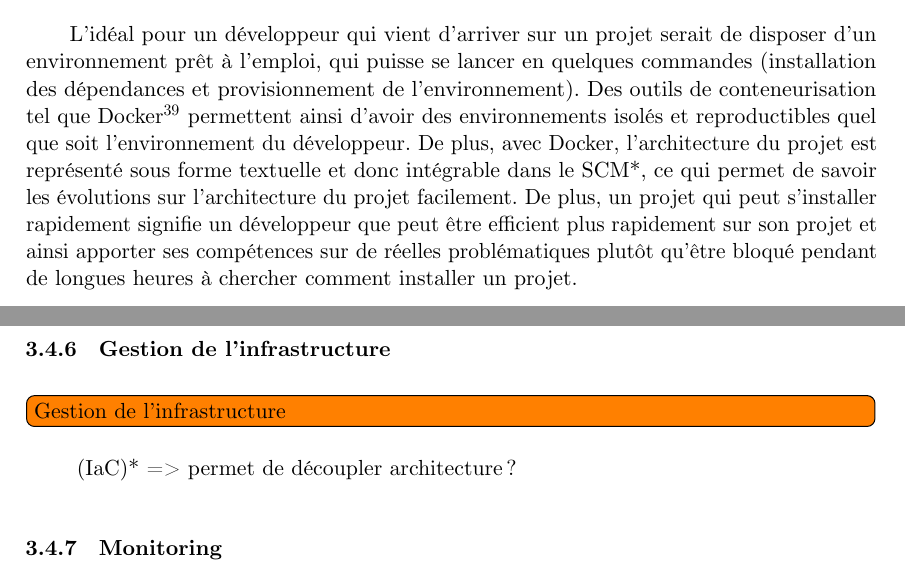
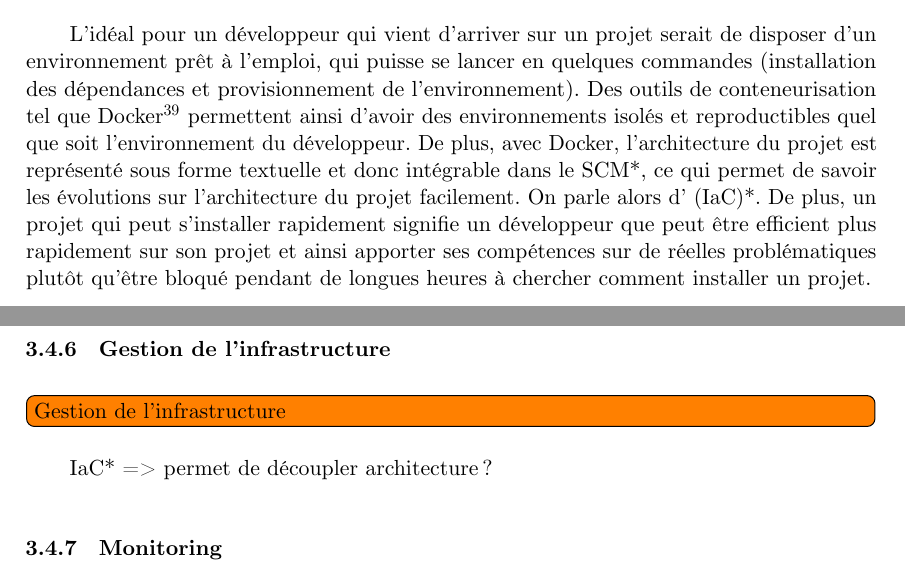
Before and after one commit to sylvainmetayer/epsi-memoire, a LaTeX paper (main.tex, which reads content/automatiser.tex): two parts of pages 37 and 47 of 67, joined at a grey line, cut so that both start at the same text. Compiled offline with LuaLaTeX.

Commit message:
add IaC on dev env

```diff
--- a/content/automatiser.tex
+++ b/content/automatiser.tex
@@ -71,7 +71,7 @@ L'environnement de développement est le premier environnement ou sont développ
 
 Plusieurs personnes sont potentiellement amener à travailler sur le projet. Il est donc important de documenter l'installation et les pré-requis afin de pouvoir commencer à travailler. Il n'est malheureusement pas rare de voir des projet ou la documentation du projet est faible, voir inexistante.
 
-L'idéal pour un développeur qui vient d'arriver sur un projet serait de disposer d'un environnement prêt à l'emploi, qui puisse se lancer en quelques commandes (installation des dépendances et provisionnement de l'environnement). Des outils de conteneurisation tel que Docker\footnote{\url{https://www.docker.com/}} permettent ainsi d'avoir des environnements isolés et reproductibles quel que soit l'environnement du développeur. De plus, avec Docker, l'architecture du projet est représenté sous forme textuelle et donc intégrable dans le \gls{SCM}, ce qui permet de savoir les évolutions sur l'architecture du projet facilement. De plus, un projet qui peut s'installer rapidement signifie un développeur que peut être efficient plus rapidement sur son projet et ainsi apporter ses compétences sur de réelles problématiques plutôt qu'être bloqué pendant de longues heures à chercher comment installer un projet.
+L'idéal pour un développeur qui vient d'arriver sur un projet serait de disposer d'un environnement prêt à l'emploi, qui puisse se lancer en quelques commandes (installation des dépendances et provisionnement de l'environnement). Des outils de conteneurisation tel que Docker\footnote{\url{https://www.docker.com/}} permettent ainsi d'avoir des environnements isolés et reproductibles quel que soit l'environnement du développeur. De plus, avec Docker, l'architecture du projet est représenté sous forme textuelle et donc intégrable dans le \gls{SCM}, ce qui permet de savoir les évolutions sur l'architecture du projet facilement. On parle alors d'\gls{IaC}. De plus, un projet qui peut s'installer rapidement signifie un développeur que peut être efficient plus rapidement sur son projet et ainsi apporter ses compétences sur de réelles problématiques plutôt qu'être bloqué pendant de longues heures à chercher comment installer un projet.
 
 Afin de permettre un démarrage rapide, il est également commun de mettre des alias sur les commandes les plus utilisés lors des développements. Par exemple, si une commande permettant d'effacer le cache de l'application est longue à taper, on la raccourcira en quelques chose tel que \frquote{make clear} par exemple. Pour cela, plusieurs solutions sont disponibles: les scripts \gls{PHP} dans le cas d'un projet \gls{PHP} ou encore l'utilisation des Makefile, permettant de construire les logiciels et leur dépendances et d'y effectuer des tâches diverses, définies dans un fichier. Il est également possible d'écrire des scripts shell, permettant d'effectuer des tâches plus complexe\footnote{Comme faire le café ? \emoji{😊} - \url{https://github.com/NARKOZ/hacker-scripts}}
 
```
